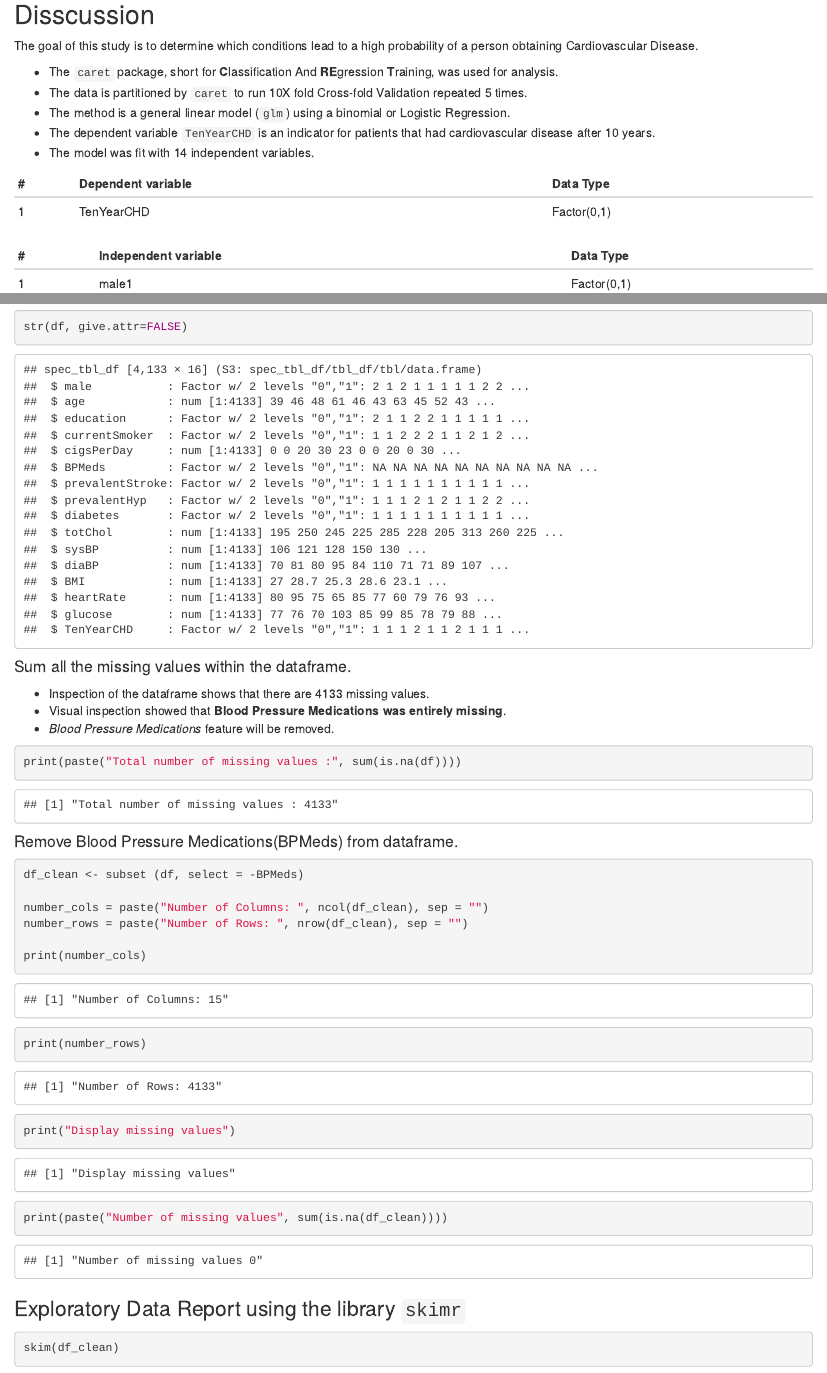
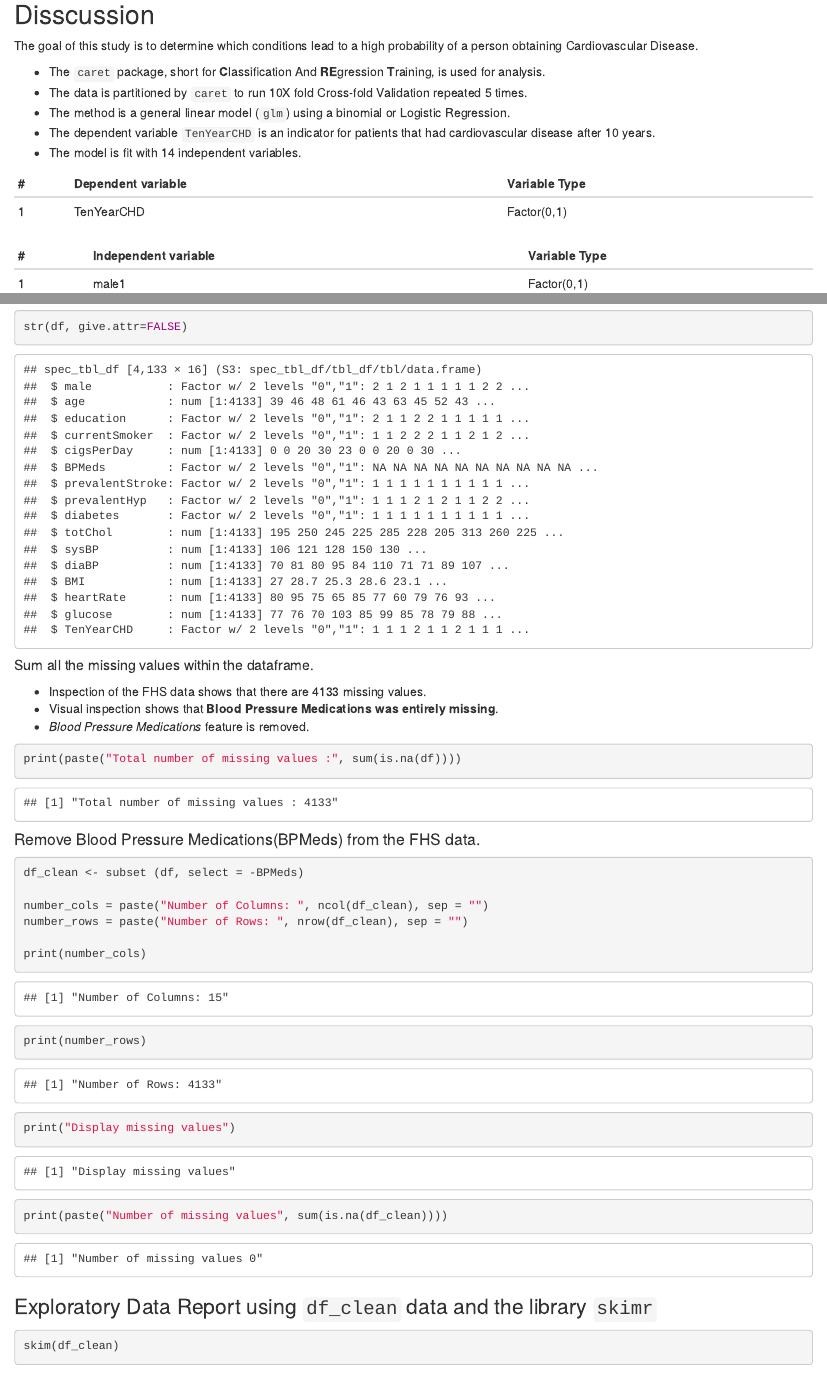
Before and after one commit to mccurcio/Logistic_with_R, an R Markdown document (2021-12-02-heart-disease-logistic-regression-report.rmd): the page in a window 1100 px wide, from 330 px down, and a second part further down, joined at a grey line. The pictures show the output file 2021-12-02-heart-disease-logistic-regression-report.html that the author committed with the source, opened offline.

Commit message:
minor typos

````diff
--- a/2021-12-02-heart-disease-logistic-regression-report.rmd
+++ b/2021-12-02-heart-disease-logistic-regression-report.rmd
@@ -20,16 +20,16 @@ output: html_document
 The goal of this study is to determine which conditions lead to a high probability of a person obtaining Cardiovascular Disease.
 
 
-- The `caret` package, short for **C**lassification And **RE**gression **T**raining, was used for analysis.
+- The `caret` package, short for **C**lassification And **RE**gression **T**raining, is used for analysis.
 - The data is partitioned by `caret` to run 10X fold Cross-fold Validation repeated 5 times.
 - The method is a general linear model (`glm`) using a binomial or Logistic Regression.
 - The dependent variable `TenYearCHD` is an indicator for patients that had cardiovascular disease after 10 years.
-- The model was fit with 14 independent variables.
+- The model is fit with 14 independent variables.
 
-|   # | Dependent variable | Data Type   |
-| :-- | :----------------- | :---------- |
-|   1 | TenYearCHD         | Factor(0,1) |
+| #   | Dependent variable | Variable Type |
+| :-- | :----------------- | :------------ |
+| 1   | TenYearCHD         | Factor(0,1)   |
 
-|   # | Independent variable | Data Type   |
-| :-- | :------------------- | :---------- |
-|   1 | male1                | Factor(0,1) |
+| #   | Independent variable | Variable Type |
+| :-- | :------------------- | :------------ |
+| 1   | male1                | Factor(0,1)   |
@@ -140,17 +139,17 @@ print(number_rows)
 str(df, give.attr=FALSE)
 ```
 
-#### Sum all the missing values within the dataframe.
+##### Sum all the missing values within the dataframe.
 
-- Inspection of the dataframe shows that there are 4133 missing values.
-- Visual inspection showed that **Blood Pressure Medications was entirely missing**.
-- *Blood Pressure Medications* feature will be removed.
+- Inspection of the FHS data shows that there are 4133 missing values.
+- Visual inspection shows that **Blood Pressure Medications was entirely missing**.
+- *Blood Pressure Medications* feature is removed.
 
 ```{r}
 print(paste("Total number of missing values :", sum(is.na(df))))
 ```
 
-#### Remove Blood Pressure Medications(BPMeds) from dataframe.
+#### Remove Blood Pressure Medications(BPMeds) from the FHS data.
 
 ```{r}
 df_clean <- subset (df, select = -BPMeds)
@@ -165,9 +164,7 @@ print("Display missing values")
 print(paste("Number of missing values", sum(is.na(df_clean))))
 ```
 
-
-
-### Exploratory Data Report using the library `skimr`
+### Exploratory Data Report using `df_clean` data and the library `skimr`
 
 ```{r}
 skim(df_clean)
````
Also changed, not shown: 2021-12-02-heart-disease-logistic-regression-report.html, 2021-12-02-heart-disease-logistic-regression-report.rmd (30 more changed lines), 1 other file.
